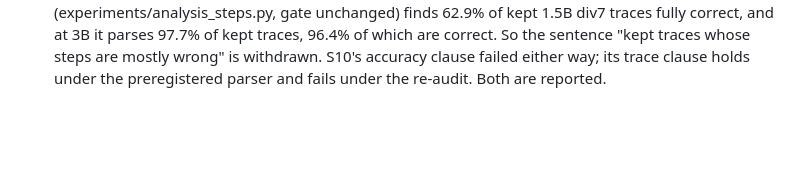
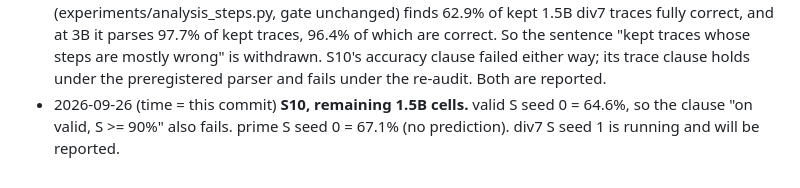
Before and after one commit to EliteAtlantico/exact-verifier-supervision, a Markdown page: PREDICTIONS.md, the part around the change. Rendered like a GitHub page; blank space fills up the shorter version.

Commit message:
Decision log: S10 valid clause failed (1.5B valid S = 64.6%); prime S 67.1% reported
Co-Authored-By: Claude Opus 5.5 <noreply@anthropic.com>
Claude-Session: https://claude.ai/code/session_013hrLmDpGHtnZaktEEJQ9X3

```diff
--- a/PREDICTIONS.md
+++ b/PREDICTIONS.md
@@ -107,3 +107,5 @@ commit timestamps, which are the authoritative record.
   traces fully correct, and at 3B it parses 97.7% of kept traces, 96.4% of which are correct. So the sentence "kept traces
   whose steps are mostly wrong" is withdrawn. S10's accuracy clause failed either way; its trace clause holds under the
   preregistered parser and fails under the re-audit. Both are reported.
+- 2026-09-26 (time = this commit) **S10, remaining 1.5B cells.** valid S seed 0 = 64.6%, so the clause "on valid, S >= 90%"
+  also fails. prime S seed 0 = 67.1% (no prediction). div7 S seed 1 is running and will be reported.
```
